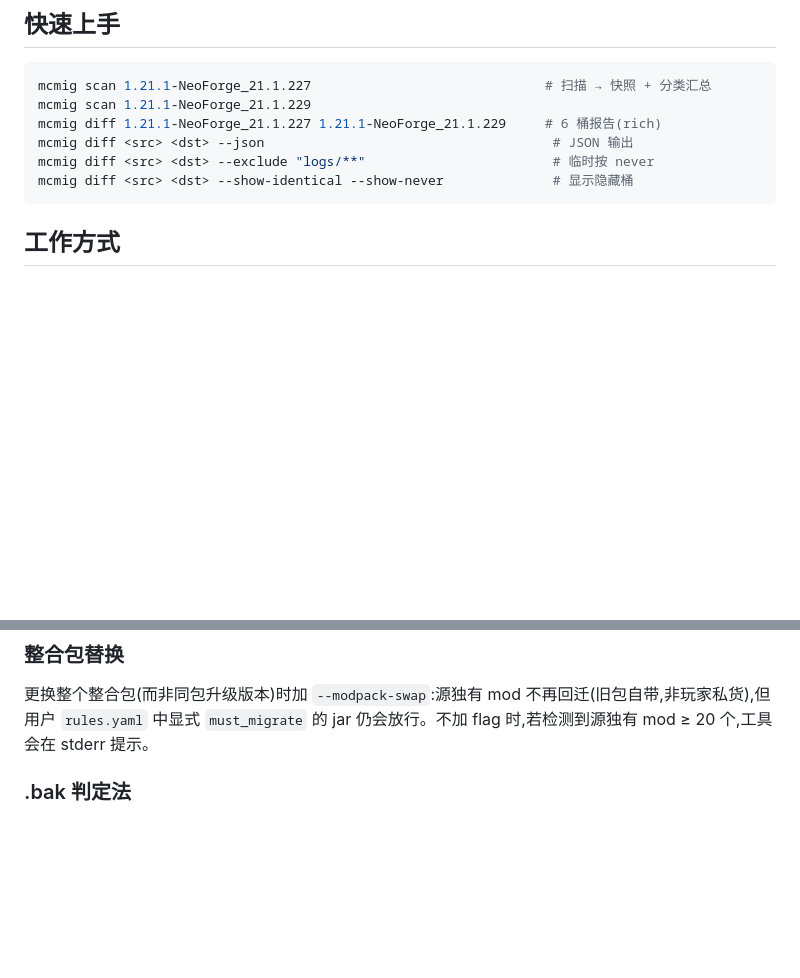
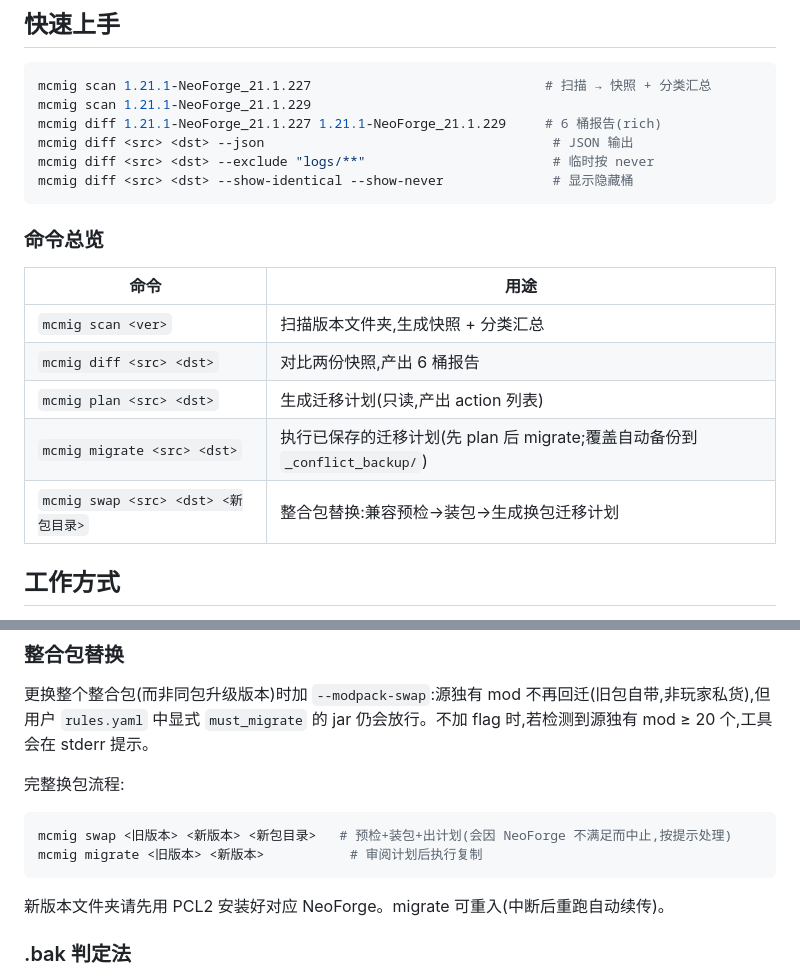
Before and after one commit to Nothing-ray/mcmigrator, a Markdown page: README.zh-CN.md, 2 parts joined by grey strips. Drawn GitHub-style; blank space fills up the shorter version.

````diff
--- a/README.zh-CN.md
+++ b/README.zh-CN.md
@@ -45,6 +45,16 @@ mcmig diff <src> <dst> --json                                     # JSON 输出
 mcmig diff <src> <dst> --exclude "logs/**"                        # 临时按 never
 mcmig diff <src> <dst> --show-identical --show-never              # 显示隐藏桶
 ```
+
+### 命令总览
+
+| 命令 | 用途 |
+|------|------|
+| `mcmig scan <ver>` | 扫描版本文件夹,生成快照 + 分类汇总 |
+| `mcmig diff <src> <dst>` | 对比两份快照,产出 6 桶报告 |
+| `mcmig plan <src> <dst>` | 生成迁移计划(只读,产出 action 列表) |
+| `mcmig migrate <src> <dst>` | 执行已保存的迁移计划(先 plan 后 migrate;覆盖自动备份到 `_conflict_backup/`) |
+| `mcmig swap <src> <dst> <新包目录>` | 整合包替换:兼容预检→装包→生成换包迁移计划 |
 
 ## 工作方式
 
@@ -97,6 +107,15 @@ CLI(--include/--exclude) > 额外规则文件 > 用户 rules.yaml > 孤儿检测
 ### 整合包替换
 
 更换整个整合包(而非同包升级版本)时加 `--modpack-swap`:源独有 mod 不再回迁(旧包自带,非玩家私货),但用户 `rules.yaml` 中显式 `must_migrate` 的 jar 仍会放行。不加 flag 时,若检测到源独有 mod ≥ 20 个,工具会在 stderr 提示。
+
+完整换包流程:
+
+```bash
+mcmig swap <旧版本> <新版本> <新包目录>   # 预检+装包+出计划(会因 NeoForge 不满足而中止,按提示处理)
+mcmig migrate <旧版本> <新版本>           # 审阅计划后执行复制
+```
+
+新版本文件夹请先用 PCL2 安装好对应 NeoForge。migrate 可重入(中断后重跑自动续传)。
 
 ### .bak 判定法
 
````
Also changed, not shown: README.en.md (+19 -0 lines).
